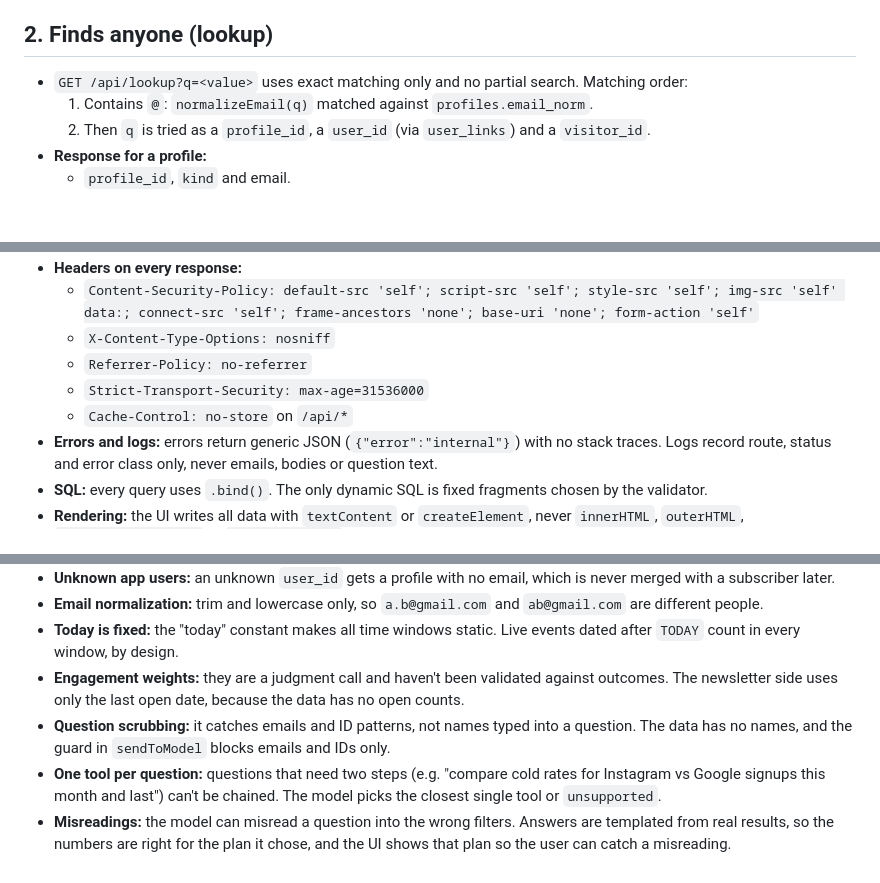
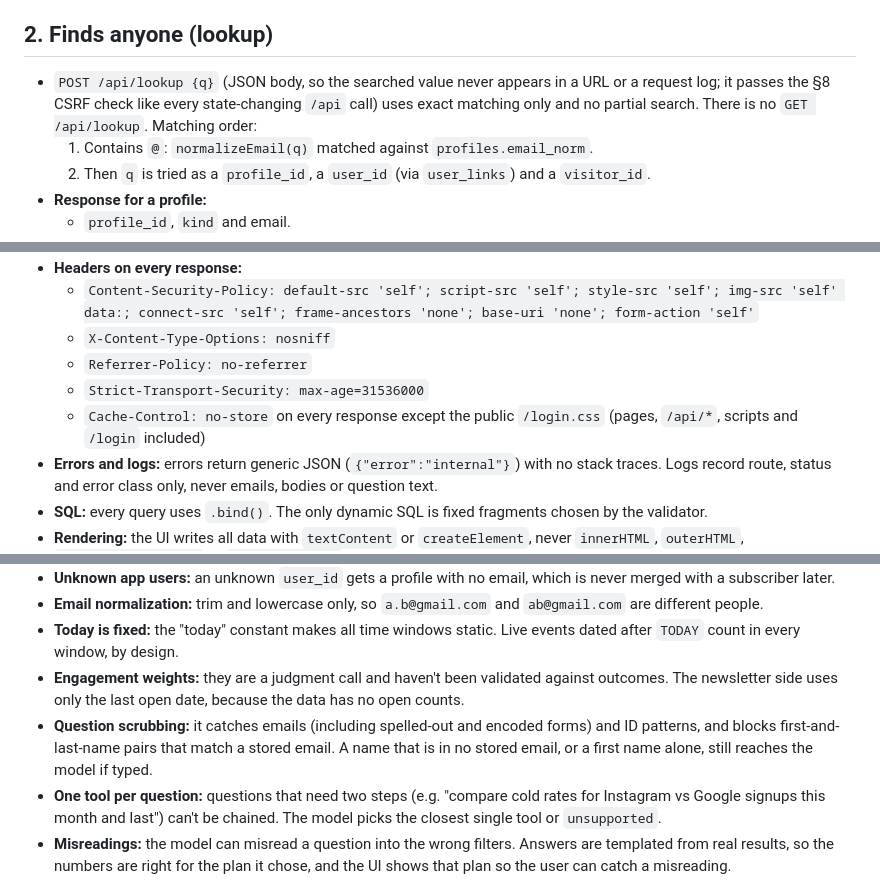
Before and after one commit to ecroatt/tpo-cdp, a Markdown page: SPEC.md, 3 parts joined by grey strips. Drawn GitHub-style; blank space fills up the shorter version.

```diff
--- a/SPEC.md
+++ b/SPEC.md
@@ -66,7 +66,7 @@ D1 migrations live in `migrations_dir` on the `d1_databases` entry. This is unre
 
 ## 2. Finds anyone (lookup)
 
-- `GET /api/lookup?q=<value>` uses exact matching only and no partial search. Matching order:
+- `POST /api/lookup {q}` (JSON body, so the searched value never appears in a URL or a request log; it passes the §8 CSRF check like every state-changing `/api` call) uses exact matching only and no partial search. There is no `GET /api/lookup`. Matching order:
   1. Contains `@`: `normalizeEmail(q)` matched against `profiles.email_norm`.
   2. Then `q` is tried as a `profile_id`, a `user_id` (via `user_links`) and a `visitor_id`.
 - **Response for a profile:**
@@ -328,7 +337,7 @@ One validated filter object is shared by the Segments page, the assistant tools
   - `X-Content-Type-Options: nosniff`
   - `Referrer-Policy: no-referrer`
   - `Strict-Transport-Security: max-age=31536000`
-  - `Cache-Control: no-store` on `/api/*`
+  - `Cache-Control: no-store` on every response except the public `/login.css` (pages, `/api/*`, scripts and `/login` included)
 - **Errors and logs:** errors return generic JSON (`{"error":"internal"}`) with no stack traces. Logs record route, status and error class only, never emails, bodies or question text.
 - **SQL:** every query uses `.bind()`. The only dynamic SQL is fixed fragments chosen by the validator.
 - **Rendering:** the UI writes all data with `textContent` or `createElement`, never `innerHTML`, `outerHTML`, `insertAdjacentHTML` or `document.write`.
@@ -478,7 +490,7 @@ The transcript must show all five:
 - **Email normalization:** trim and lowercase only, so `a.b@gmail.com` and `ab@gmail.com` are different people.
 - **Today is fixed:** the "today" constant makes all time windows static. Live events dated after `TODAY` count in every window, by design.
 - **Engagement weights:** they are a judgment call and haven't been validated against outcomes. The newsletter side uses only the last open date, because the data has no open counts.
-- **Question scrubbing:** it catches emails and ID patterns, not names typed into a question. The data has no names, and the guard in `sendToModel` blocks emails and IDs only.
+- **Question scrubbing:** it catches emails (including spelled-out and encoded forms) and ID patterns, and blocks first-and-last-name pairs that match a stored email. A name that is in no stored email, or a first name alone, still reaches the model if typed.
 - **One tool per question:** questions that need two steps (e.g. "compare cold rates for Instagram vs Google signups this month and last") can't be chained. The model picks the closest single tool or `unsupported`.
 - **Misreadings:** the model can misread a question into the wrong filters. Answers are templated from real results, so the numbers are right for the plan it chose, and the UI shows that plan so the user can catch a misreading.
 - **Sessions:** the sessions table grows until the next login cleanup runs.
```
Also changed, not shown: other parts of SPEC.md (+17 -5 lines).
